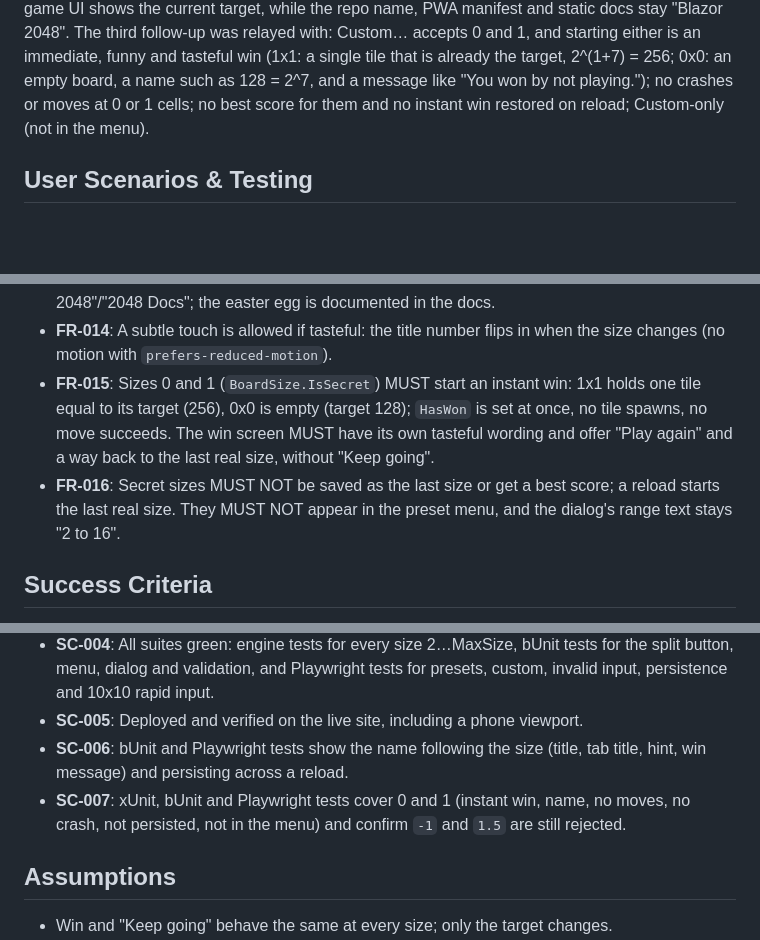
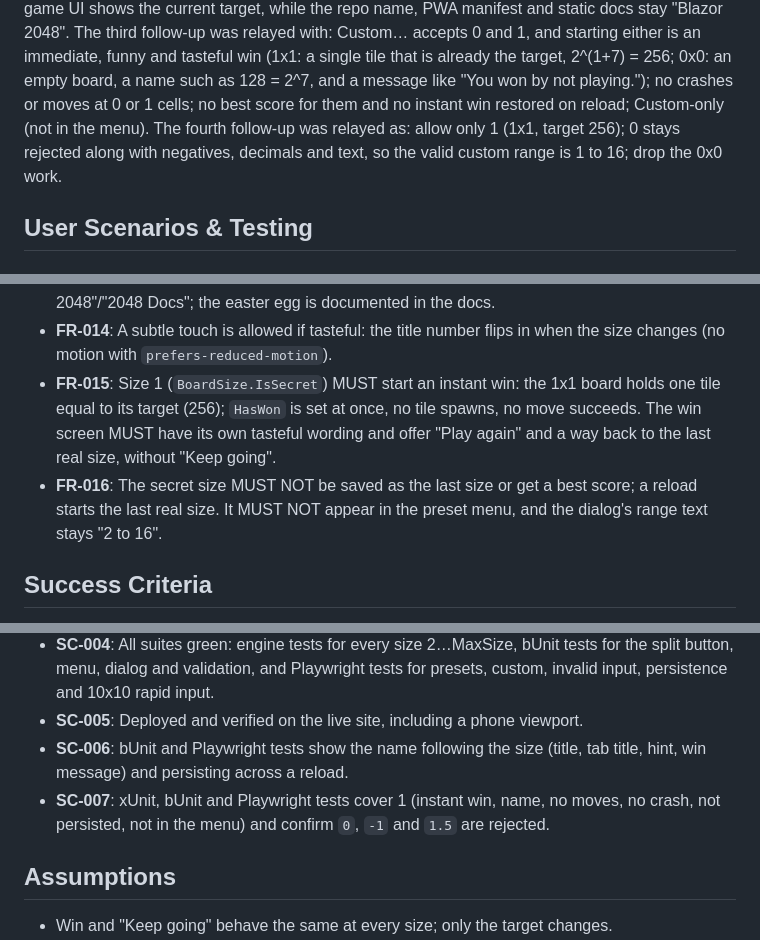
Before and after one commit to gkizior/blazor-2048, a Markdown page: specs/011-board-sizes/spec.md, 3 parts joined by grey strips. Rendered like a GitHub page; blank space fills up the shorter version.

```diff
--- a/specs/011-board-sizes/spec.md
+++ b/specs/011-board-sizes/spec.md
@@ -50,7 +56,9 @@ target, while the repo name, PWA manifest and static docs stay "Blazor 2048". Th
 was relayed with: Custom… accepts 0 and 1, and starting either is an immediate, funny and tasteful
 win (1x1: a single tile that is already the target, 2^(1+7) = 256; 0x0: an empty board, a name such
 as 128 = 2^7, and a message like "You won by not playing."); no crashes or moves at 0 or 1 cells;
-no best score for them and no instant win restored on reload; Custom-only (not in the menu).
+no best score for them and no instant win restored on reload; Custom-only (not in the menu). The
+fourth follow-up was relayed as: allow only 1 (1x1, target 256); 0 stays rejected along with
+negatives, decimals and text, so the valid custom range is 1 to 16; drop the 0x0 work.
 
 ## User Scenarios & Testing
 
@@ -171,8 +178,8 @@ without playing.
 - **FR-012**: Nothing may grow without bound across moves or new games (tile class caches, retired tiles, event handlers).
 - **FR-013**: Every visible "2048" in the game UI (header title, document title via `PageTitle`, hint, win message, board accessible name) MUST show the current target and update when the size changes. The repository name, PWA manifest, in-app and static docs keep the name "Blazor 2048"/"2048 Docs"; the easter egg is documented in the docs.
 - **FR-014**: A subtle touch is allowed if tasteful: the title number flips in when the size changes (no motion with `prefers-reduced-motion`).
-- **FR-015**: Sizes 0 and 1 (`BoardSize.IsSecret`) MUST start an instant win: 1x1 holds one tile equal to its target (256), 0x0 is empty (target 128); `HasWon` is set at once, no tile spawns, no move succeeds. The win screen MUST have its own tasteful wording and offer "Play again" and a way back to the last real size, without "Keep going".
-- **FR-016**: Secret sizes MUST NOT be saved as the last size or get a best score; a reload starts the last real size. They MUST NOT appear in the preset menu, and the dialog's range text stays "2 to 16".
+- **FR-015**: Size 1 (`BoardSize.IsSecret`) MUST start an instant win: the 1x1 board holds one tile equal to its target (256); `HasWon` is set at once, no tile spawns, no move succeeds. The win screen MUST have its own tasteful wording and offer "Play again" and a way back to the last real size, without "Keep going".
+- **FR-016**: The secret size MUST NOT be saved as the last size or get a best score; a reload starts the last real size. It MUST NOT appear in the preset menu, and the dialog's range text stays "2 to 16".
 
 ## Success Criteria
 
@@ -182,7 +189,7 @@ without playing.
 - **SC-004**: All suites green: engine tests for every size 2…MaxSize, bUnit tests for the split button, menu, dialog and validation, and Playwright tests for presets, custom, invalid input, persistence and 10x10 rapid input.
 - **SC-005**: Deployed and verified on the live site, including a phone viewport.
 - **SC-006**: bUnit and Playwright tests show the name following the size (title, tab title, hint, win message) and persisting across a reload.
-- **SC-007**: xUnit, bUnit and Playwright tests cover 0 and 1 (instant win, name, no moves, no crash, not persisted, not in the menu) and confirm `-1` and `1.5` are still rejected.
+- **SC-007**: xUnit, bUnit and Playwright tests cover 1 (instant win, name, no moves, no crash, not persisted, not in the menu) and confirm `0`, `-1` and `1.5` are rejected.
 
 ## Assumptions
 
```
Also changed, not shown: other parts of specs/011-board-sizes/spec.md (+24 -19 lines), specs/011-board-sizes/plan.md (+14 -12 lines), specs/011-board-sizes/tasks.md (+8 -2 lines).
